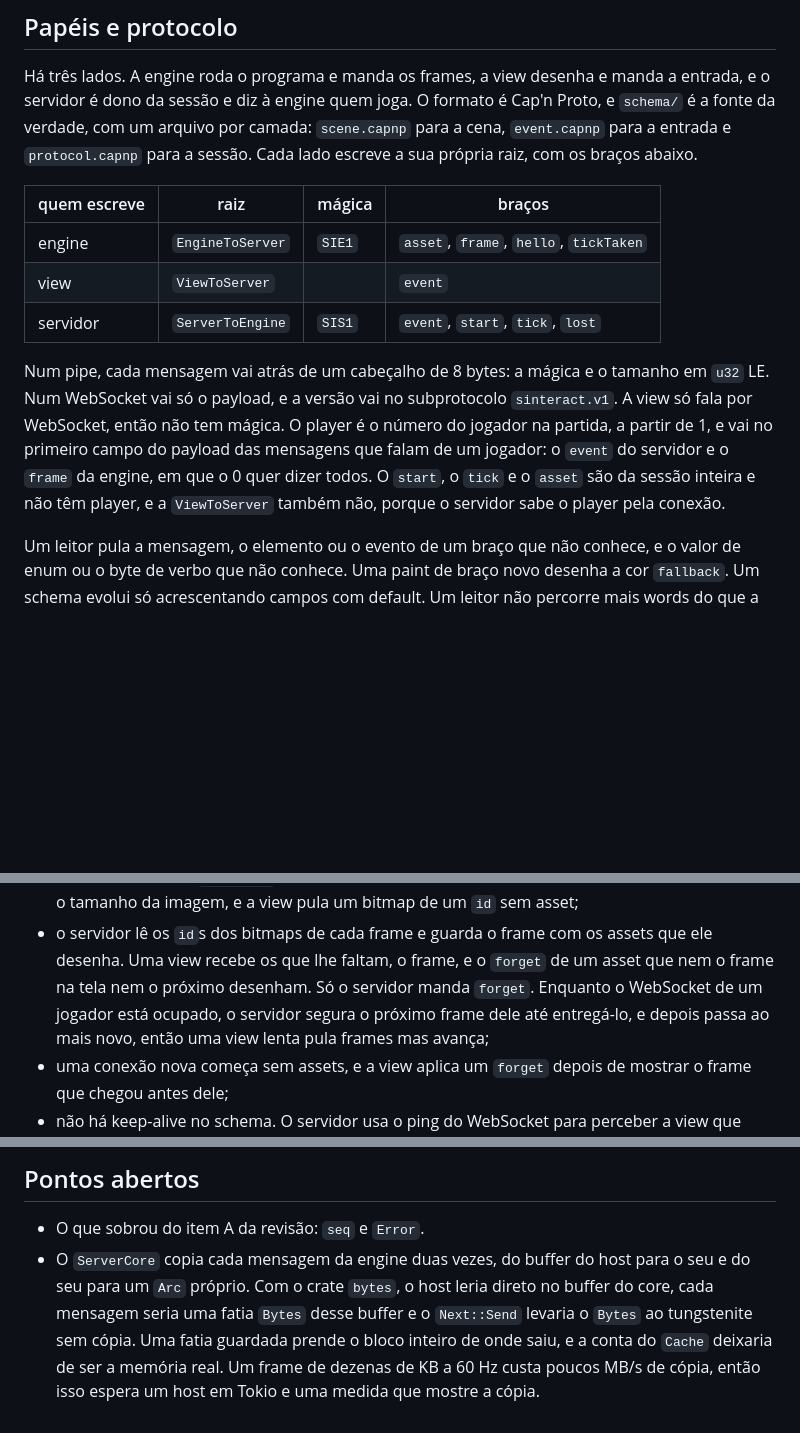
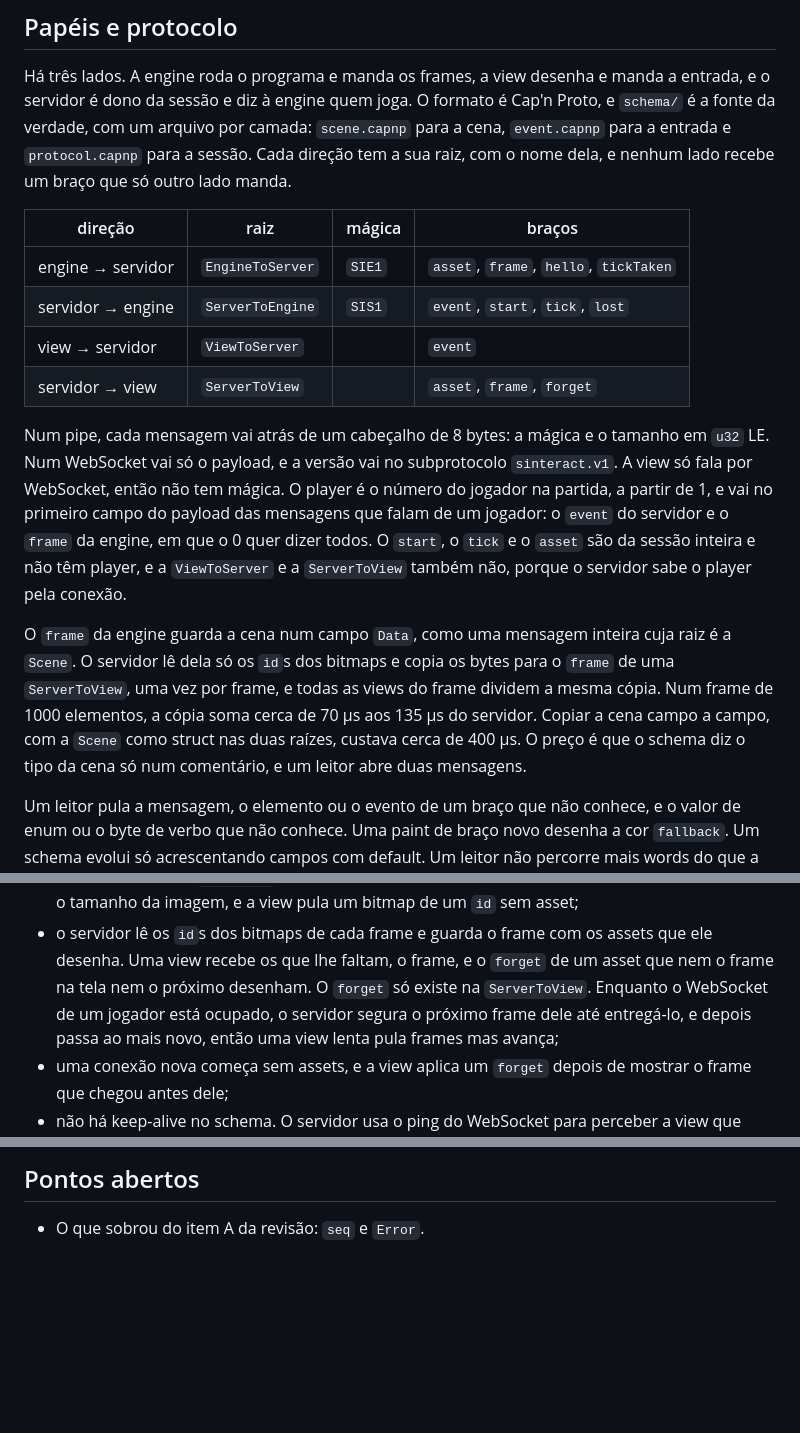
Before and after one commit to malbarbo/sinteract, a Markdown page: PLAN.md, 3 parts joined by grey strips. Drawn GitHub-style; blank space fills up the shorter version.

Commit message:
docs: add ServerToView and the scene in Data to PLAN.md

```diff
--- a/PLAN.md
+++ b/PLAN.md
@@ -29,14 +29,15 @@ Há três lados. A engine roda o programa e manda os frames, a view desenha e
 manda a entrada, e o servidor é dono da sessão e diz à engine quem joga. O
 formato é Cap'n Proto, e `schema/` é a fonte da verdade, com um arquivo por
 camada: `scene.capnp` para a cena, `event.capnp` para a entrada e
-`protocol.capnp` para a sessão. Cada lado escreve a sua própria raiz, com
-os braços abaixo.
+`protocol.capnp` para a sessão. Cada direção tem a sua raiz, com o nome
+dela, e nenhum lado recebe um braço que só outro lado manda.
 
-| quem escreve | raiz             | mágica | braços                                             |
-|--------------|------------------|--------|----------------------------------------------------|
-| engine       | `EngineToServer` | `SIE1` | `asset`, `frame`, `hello`, `tickTaken` |
-| view         | `ViewToServer`   |        | `event`                 |
-| servidor     | `ServerToEngine` | `SIS1` | `event`, `start`, `tick`, `lost` |
+| direção             | raiz             | mágica | braços                                 |
+|---------------------|------------------|--------|----------------------------------------|
+| engine → servidor   | `EngineToServer` | `SIE1` | `asset`, `frame`, `hello`, `tickTaken` |
+| servidor → engine   | `ServerToEngine` | `SIS1` | `event`, `start`, `tick`, `lost`       |
+| view → servidor     | `ViewToServer`   |        | `event`                                |
+| servidor → view     | `ServerToView`   |        | `asset`, `frame`, `forget`             |
 
 Num pipe, cada mensagem vai atrás de um cabeçalho de 8 bytes: a mágica e o
 tamanho em `u32` LE. Num WebSocket vai só o payload, e a versão vai no
@@ -45,8 +46,17 @@ mágica. O player é o número do jogador na partida, a
 partir de 1, e vai no primeiro campo do payload das mensagens que falam de
 um jogador: o `event` do servidor e o `frame` da engine, em que o 0 quer
 dizer todos. O `start`, o `tick` e o `asset` são
-da sessão inteira e não têm player, e a `ViewToServer` também
-não, porque o servidor sabe o player pela conexão.
+da sessão inteira e não têm player, e a `ViewToServer` e a `ServerToView`
+também não, porque o servidor sabe o player pela conexão.
+
+O `frame` da engine guarda a cena num campo `Data`, como uma mensagem
+inteira cuja raiz é a `Scene`. O servidor lê dela só os `id`s dos bitmaps
+e copia os bytes para o `frame` de uma `ServerToView`, uma vez por frame, e
+todas as views do frame dividem a mesma cópia. Num frame de 1000
+elementos, a cópia soma cerca de 70 µs aos 135 µs do servidor. Copiar a
+cena campo a campo, com a `Scene` como struct nas duas raízes, custava
+cerca de 400 µs. O preço é que o schema diz o tipo da cena só num
+comentário, e um leitor abre duas mensagens.
 
 Um leitor pula a mensagem, o elemento ou o evento de um braço que não
 conhece, e o valor de enum ou o byte de verbo que não conhece. Uma paint de
@@ -121,8 +131,8 @@ Regras da sessão com servidor:
 - o servidor lê os `id`s dos bitmaps de cada frame e guarda o frame com
   os assets que ele desenha. Uma view recebe os que lhe faltam, o frame,
   e o `forget` de um asset que nem o frame na tela nem o próximo
-  desenham. Só o servidor manda `forget`. Enquanto o WebSocket de um
-  jogador está ocupado, o servidor segura o próximo frame dele até
+  desenham. O `forget` só existe na `ServerToView`. Enquanto o WebSocket
+  de um jogador está ocupado, o servidor segura o próximo frame dele até
   entregá-lo, e depois passa ao mais novo, então uma view lenta pula
   frames mas avança;
 - uma conexão nova começa sem assets, e a view aplica um `forget` depois
@@ -242,11 +252,3 @@ Falta:
 ## Pontos abertos
 
 - O que sobrou do item A da revisão: `seq` e `Error`.
-- O `ServerCore` copia cada mensagem da engine duas vezes, do buffer do
-  host para o seu e do seu para um `Arc` próprio. Com o crate `bytes`, o
-  host leria direto no buffer do core, cada mensagem seria uma fatia
-  `Bytes` desse buffer e o `Next::Send` levaria o `Bytes` ao tungstenite
-  sem cópia. Uma fatia guardada prende o bloco inteiro de onde saiu, e a
-  conta do `Cache` deixaria de ser a memória real. Um frame de dezenas de
-  KB a 60 Hz custa poucos MB/s de cópia, então isso espera um host em
-  Tokio e uma medida que mostre a cópia.
```
